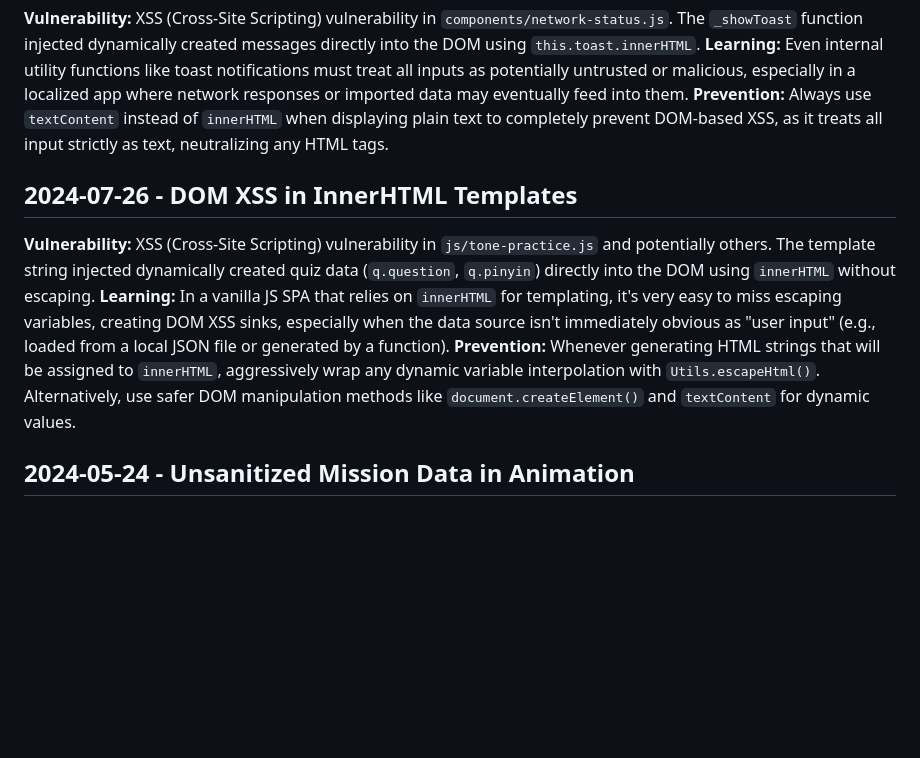
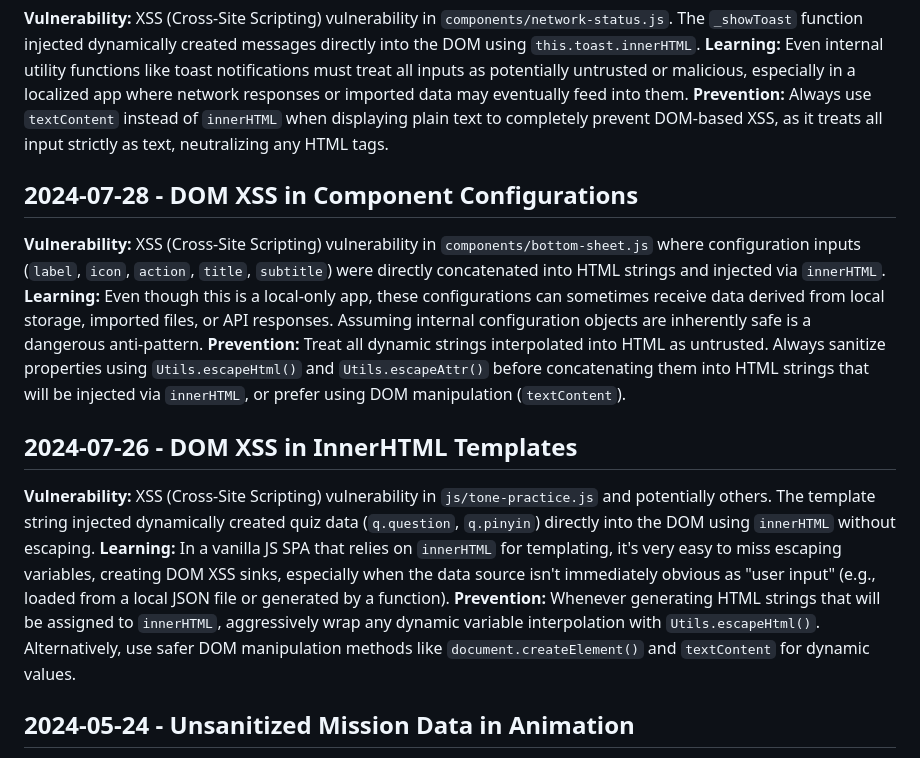
Before and after one commit to TruftedBug89/TruftedBug89.github.io, a Markdown page: .jules/sentinel.md, the part around the change. Drawn GitHub-style; blank space fills up the shorter version.

Commit message:
🛡️ Sentinel: [HIGH] Fix DOM XSS vulnerability in bottom-sheet component (#55)
- Added HTML and Attribute escaping (`Utils.escapeHtml` and `Utils.escapeAttr`) to `components/bottom-sheet.js` when generating HTML strings from configuration properties (e.g. `label`, `action`, `title`).
- This prevents potentially malicious configuration data from being executed when injected into the DOM via `.innerHTML`.

Co-authored-by: google-labs-jules[bot] <161369871+google-labs-jules[bot]@users.noreply.github.com>

```diff
--- a/.jules/sentinel.md
+++ b/.jules/sentinel.md
@@ -8,10 +8,16 @@
 **Learning:** Even internal utility functions like toast notifications must treat all inputs as potentially untrusted or malicious, especially in a localized app where network responses or imported data may eventually feed into them.
 **Prevention:** Always use `textContent` instead of `innerHTML` when displaying plain text to completely prevent DOM-based XSS, as it treats all input strictly as text, neutralizing any HTML tags.
 
+## 2024-07-28 - DOM XSS in Component Configurations
+**Vulnerability:** XSS (Cross-Site Scripting) vulnerability in `components/bottom-sheet.js` where configuration inputs (`label`, `icon`, `action`, `title`, `subtitle`) were directly concatenated into HTML strings and injected via `innerHTML`.
+**Learning:** Even though this is a local-only app, these configurations can sometimes receive data derived from local storage, imported files, or API responses. Assuming internal configuration objects are inherently safe is a dangerous anti-pattern.
+**Prevention:** Treat all dynamic strings interpolated into HTML as untrusted. Always sanitize properties using `Utils.escapeHtml()` and `Utils.escapeAttr()` before concatenating them into HTML strings that will be injected via `innerHTML`, or prefer using DOM manipulation (`textContent`).
+
 ## 2024-07-26 - DOM XSS in InnerHTML Templates
 **Vulnerability:** XSS (Cross-Site Scripting) vulnerability in `js/tone-practice.js` and potentially others. The template string injected dynamically created quiz data (`q.question`, `q.pinyin`) directly into the DOM using `innerHTML` without escaping.
 **Learning:** In a vanilla JS SPA that relies on `innerHTML` for templating, it's very easy to miss escaping variables, creating DOM XSS sinks, especially when the data source isn't immediately obvious as "user input" (e.g., loaded from a local JSON file or generated by a function).
 **Prevention:** Whenever generating HTML strings that will be assigned to `innerHTML`, aggressively wrap any dynamic variable interpolation with `Utils.escapeHtml()`. Alternatively, use safer DOM manipulation methods like `document.createElement()` and `textContent` for dynamic values.
+
 ## 2024-05-24 - Unsanitized Mission Data in Animation
 **Vulnerability:** DOM-based Cross-Site Scripting (XSS) in `js/animations.js`. Mission properties (`mission.icon`, `mission.reward`) were directly concatenated into an HTML template string assigned to `overlay.innerHTML`.
 **Learning:** Even though missions might seem like internal application state, if they are ever loaded from external sources, local storage, or modified via other means, they become an XSS vector when injected dynamically.
```
